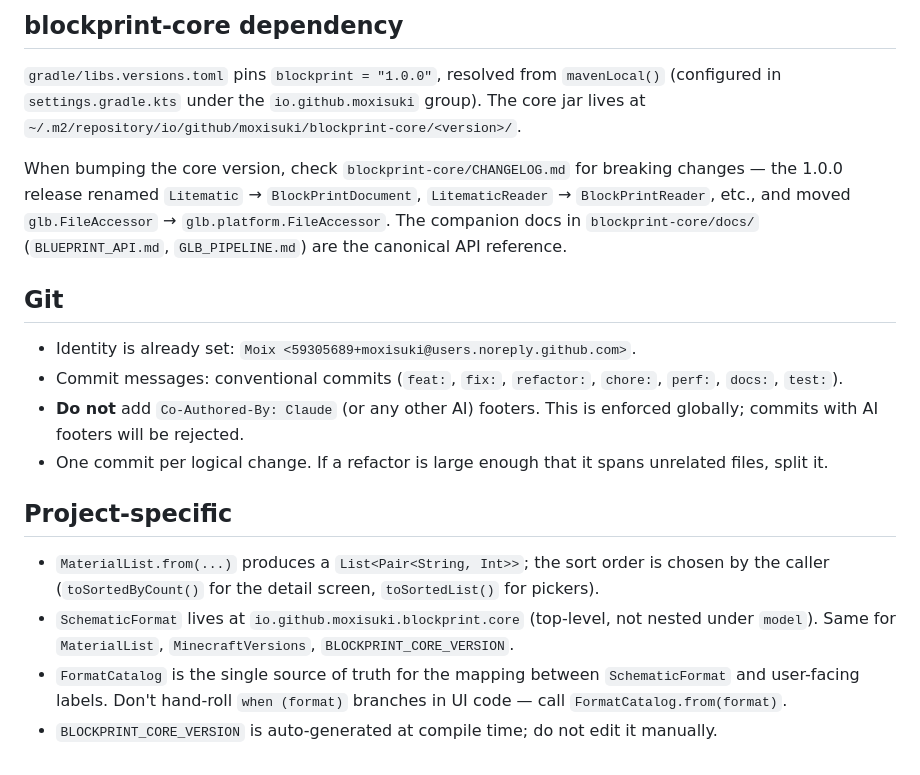
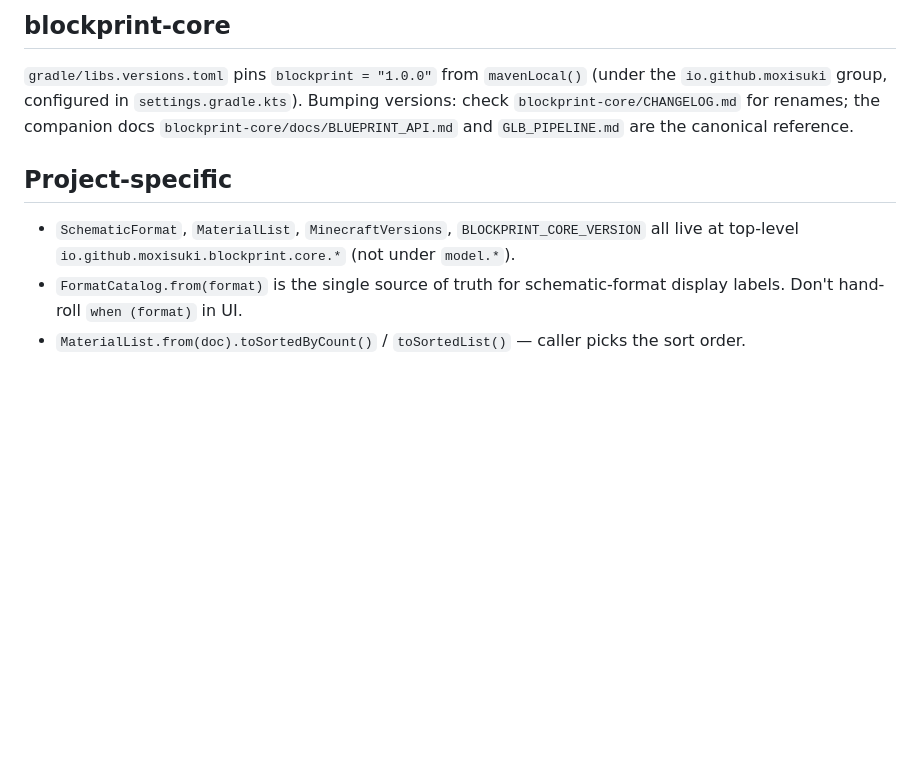
Before and after one commit to moxisuki/blockprint-cat, a Markdown page: CLAUDE.md, the part around one of its changes. GitHub-like rendering; blank space fills up the shorter version.

```diff
--- a/CLAUDE.md
+++ b/CLAUDE.md
@@ -96,38 +62,18 @@ Conventions for split files:
 
-## blockprint-core dependency
+## blockprint-core
 
-`gradle/libs.versions.toml` pins `blockprint = "1.0.0"`, resolved from
-`mavenLocal()` (configured in `settings.gradle.kts` under the
-`io.github.moxisuki` group). The core jar lives at
-`~/.m2/repository/io/github/moxisuki/blockprint-core/<version>/`.
-
-When bumping the core version, check `blockprint-core/CHANGELOG.md` for
-breaking changes — the 1.0.0 release renamed `Litematic` →
-`BlockPrintDocument`, `LitematicReader` → `BlockPrintReader`, etc., and
-moved `glb.FileAccessor` → `glb.platform.FileAccessor`. The companion
-docs in `blockprint-core/docs/` (`BLUEPRINT_API.md`,
-`GLB_PIPELINE.md`) are the canonical API reference.
-
-## Git
-
-- Identity is already set: `Moix <59305689+moxisuki@users.noreply.github.com>`.
-- Commit messages: conventional commits (`feat:`, `fix:`, `refactor:`,
-  `chore:`, `perf:`, `docs:`, `test:`).
-- **Do not** add `Co-Authored-By: Claude` (or any other AI) footers.
-  This is enforced globally; commits with AI footers will be rejected.
-- One commit per logical change. If a refactor is large enough that
-  it spans unrelated files, split it.
+`gradle/libs.versions.toml` pins `blockprint = "1.0.0"` from `mavenLocal()`
+(under the `io.github.moxisuki` group, configured in `settings.gradle.kts`).
+Bumping versions: check `blockprint-core/CHANGELOG.md` for renames; the
+companion docs `blockprint-core/docs/BLUEPRINT_API.md` and
+`GLB_PIPELINE.md` are the canonical reference.
 
 ## Project-specific
 
-- `MaterialList.from(...)` produces a `List<Pair<String, Int>>`; the
-  sort order is chosen by the caller (`toSortedByCount()` for the
-  detail screen, `toSortedList()` for pickers).
-- `SchematicFormat` lives at `io.github.moxisuki.blockprint.core`
-  (top-level, not nested under `model`). Same for `MaterialList`,
-  `MinecraftVersions`, `BLOCKPRINT_CORE_VERSION`.
-- `FormatCatalog` is the single source of truth for the mapping
-  between `SchematicFormat` and user-facing labels. Don't hand-roll
-  `when (format)` branches in UI code — call `FormatCatalog.from(format)`.
-- `BLOCKPRINT_CORE_VERSION` is auto-generated at compile time; do not
-  edit it manually.
+- `SchematicFormat`, `MaterialList`, `MinecraftVersions`,
+  `BLOCKPRINT_CORE_VERSION` all live at top-level
+  `io.github.moxisuki.blockprint.core.*` (not under `model.*`).
+- `FormatCatalog.from(format)` is the single source of truth for
+  schematic-format display labels. Don't hand-roll `when (format)` in UI.
+- `MaterialList.from(doc).toSortedByCount()` / `toSortedList()` — caller
+  picks the sort order.
```
Also changed, not shown: other parts of CLAUDE.md (+31 -65 lines).
